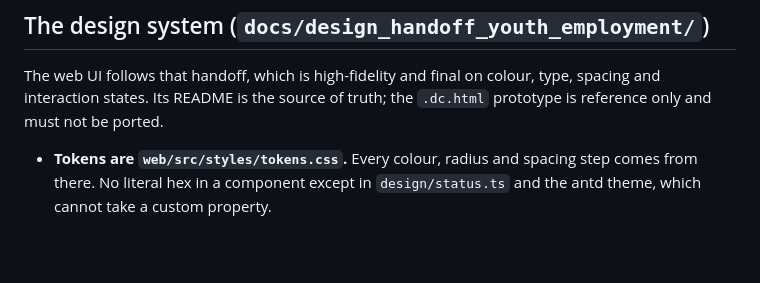
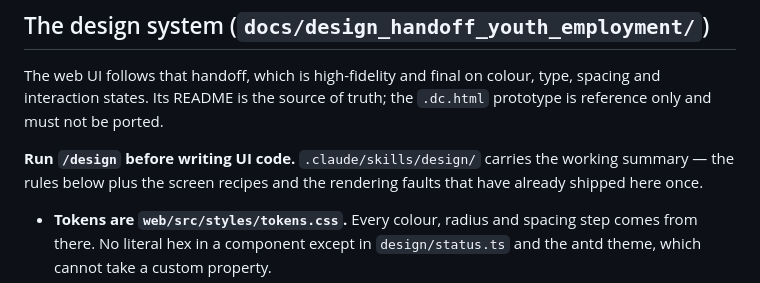
Before and after one commit to jmwebazeutamu/eopp, a Markdown page: CLAUDE.md, the part around the change. Rendered like a GitHub page; blank space fills up the shorter version.

Commit message:
Add the /design project skill
The design handoff's README is 24KB and the rules that matter most are spread
through it. This is the working summary: where the token layer and primitives
live, the eight non-negotiables the field brief drove (never colour alone, one
breakpoint, masking, no icon fonts, antd for behaviour only), the recipes for a
list screen and a record modal, and the checks before calling UI work done.

It also carries the rendering faults that reached the browser once each — an
inline `display` beating a media query so every row rendered twice, a label
escaping its bar and covering its neighbour, an object literal in a useCallback
dependency refetching forever, and the two ways a queryset annotation corrupts a
count. jsdom applies no stylesheet, so none of those are catchable by a passing
test suite; they belong in a checklist.

Co-Authored-By: Claude Opus 5 (1M context) <noreply@anthropic.com>

```diff
--- a/CLAUDE.md
+++ b/CLAUDE.md
@@ -263,6 +263,10 @@ The web UI follows that handoff, which is high-fidelity and final on colour,
 type, spacing and interaction states. Its README is the source of truth; the
 `.dc.html` prototype is reference only and must not be ported.
 
+**Run `/design` before writing UI code.** `.claude/skills/design/` carries the
+working summary — the rules below plus the screen recipes and the rendering
+faults that have already shipped here once.
+
 - **Tokens are `web/src/styles/tokens.css`.** Every colour, radius and spacing
   step comes from there. No literal hex in a component except in
   `design/status.ts` and the antd theme, which cannot take a custom property.
```
Also changed, not shown: 1 other file.
